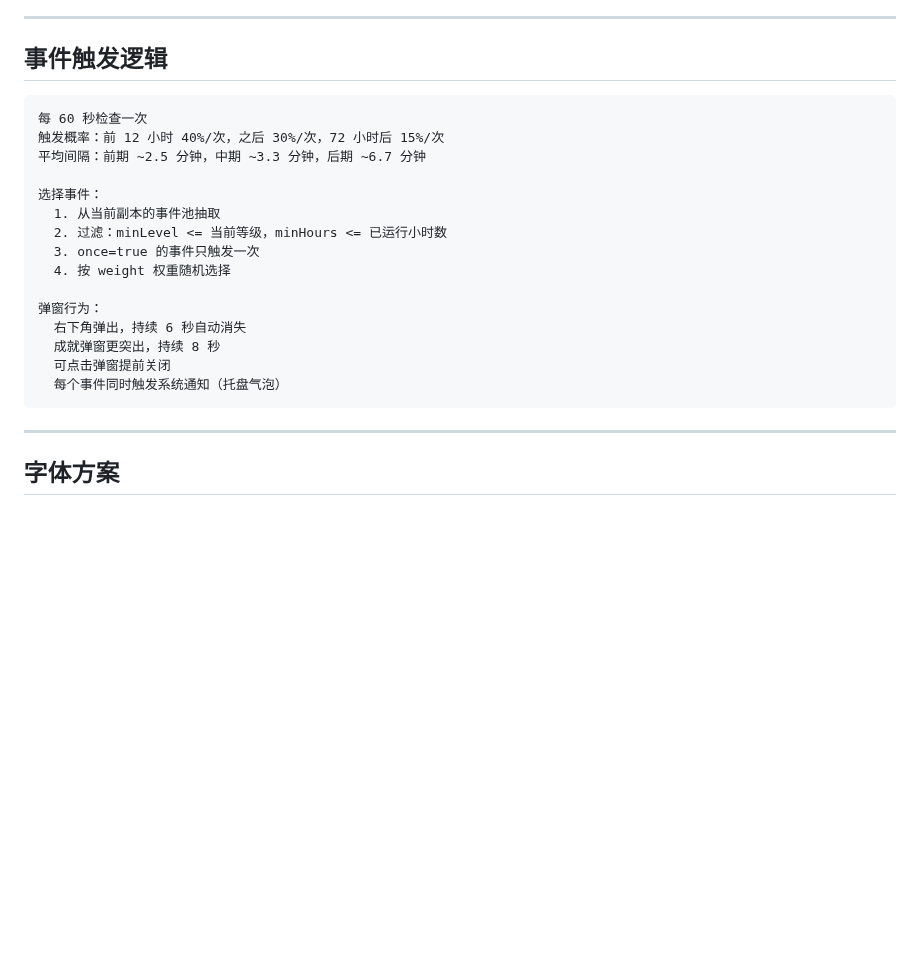
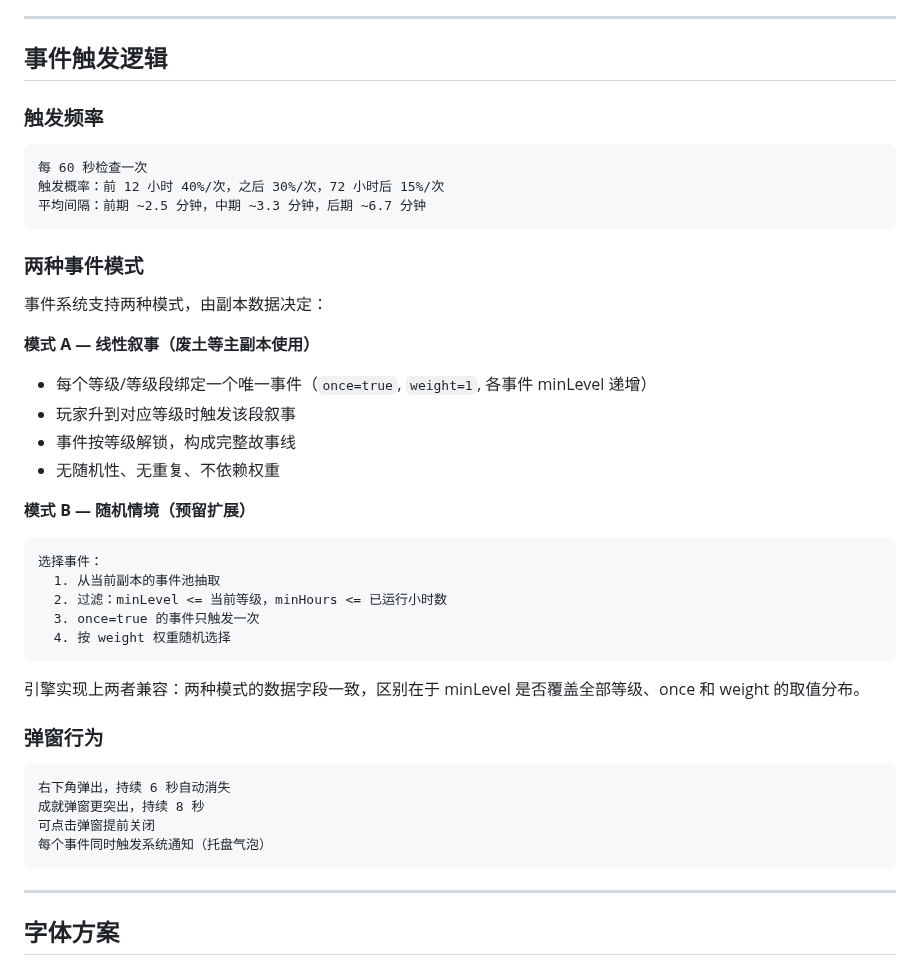
Before and after one commit to sandsand244263/idel-dream-maker, a Markdown page: CLAUDE.md, the part around the change. Rendered like a GitHub page; blank space fills up the shorter version.

Commit message:
docs: 事件触发逻辑补充线性叙事模式说明

````diff
--- a/CLAUDE.md
+++ b/CLAUDE.md
@@ -328,22 +328,39 @@ function exitToHub() {
 
 ## 事件触发逻辑
 
+### 触发频率
 ```
 每 60 秒检查一次
 触发概率：前 12 小时 40%/次，之后 30%/次，72 小时后 15%/次
 平均间隔：前期 ~2.5 分钟，中期 ~3.3 分钟，后期 ~6.7 分钟
+```
 
+### 两种事件模式
+事件系统支持两种模式，由副本数据决定：
+
+**模式 A — 线性叙事（废土等主副本使用）**
+- 每个等级/等级段绑定一个唯一事件（`once=true`, `weight=1`, 各事件 minLevel 递增）
+- 玩家升到对应等级时触发该段叙事
+- 事件按等级解锁，构成完整故事线
+- 无随机性、无重复、不依赖权重
+
+**模式 B — 随机情境（预留扩展）**
+```
 选择事件：
   1. 从当前副本的事件池抽取
   2. 过滤：minLevel <= 当前等级，minHours <= 已运行小时数
   3. once=true 的事件只触发一次
   4. 按 weight 权重随机选择
+```
 
-弹窗行为：
-  右下角弹出，持续 6 秒自动消失
-  成就弹窗更突出，持续 8 秒
-  可点击弹窗提前关闭
-  每个事件同时触发系统通知（托盘气泡）
+引擎实现上两者兼容：两种模式的数据字段一致，区别在于 minLevel 是否覆盖全部等级、once 和 weight 的取值分布。
+
+### 弹窗行为
+```
+右下角弹出，持续 6 秒自动消失
+成就弹窗更突出，持续 8 秒
+可点击弹窗提前关闭
+每个事件同时触发系统通知（托盘气泡）
 ```
 
 ---
````
